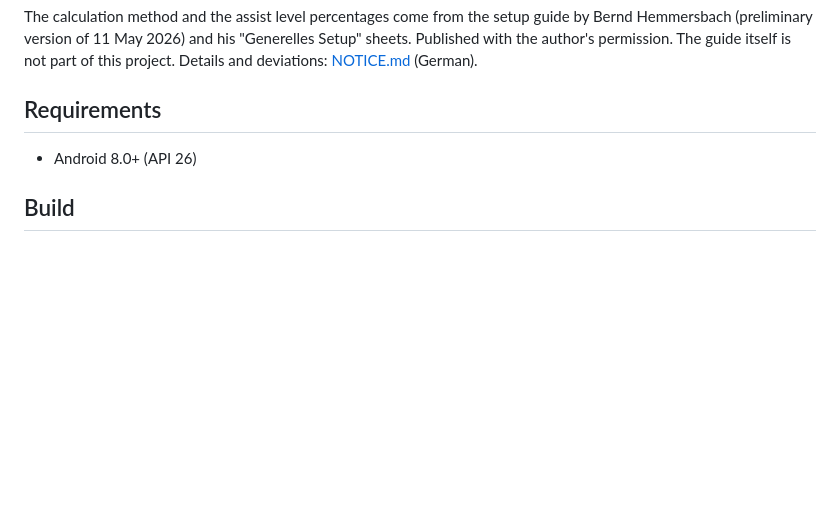
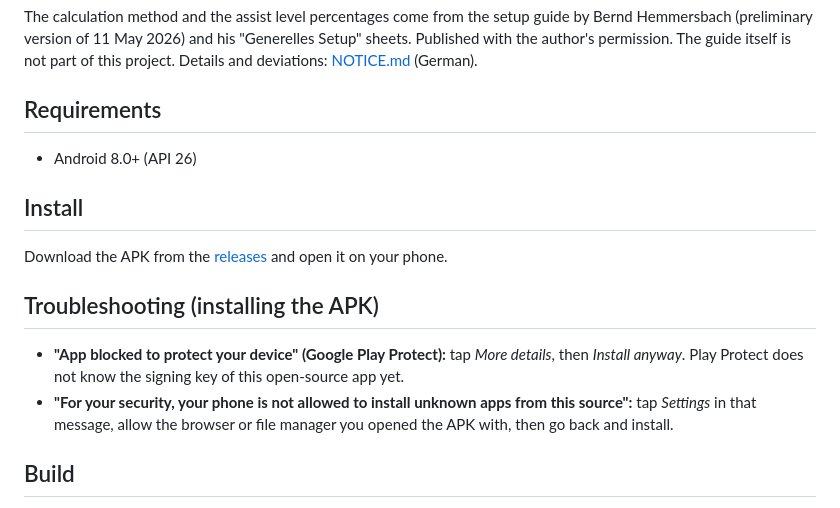
Before and after one commit to th3-s1nc/Setup-Calculator-for-Avinox, a Markdown page: README.md, the part around the change. Rendered like a GitHub page; blank space fills up the shorter version.

```diff
--- a/README.md
+++ b/README.md
@@ -20,6 +20,13 @@ The calculation method and the assist level percentages come from the setup guid
 ## Requirements
 - Android 8.0+ (API 26)
 
+## Install
+Download the APK from the [releases](https://github.com/th3-s1nc/Setup-Calculator-for-Avinox/releases) and open it on your phone.
+
+## Troubleshooting (installing the APK)
+- **"App blocked to protect your device" (Google Play Protect):** tap *More details*, then *Install anyway*. Play Protect does not know the signing key of this open-source app yet.
+- **"For your security, your phone is not allowed to install unknown apps from this source":** tap *Settings* in that message, allow the browser or file manager you opened the APK with, then go back and install.
+
 ## Build
 Open the project folder in Android Studio, wait for the Gradle sync, press Run. You need Android SDK Platform 35 and JDK 17 or newer (the JDK bundled with Android Studio is enough). Tests: `./gradlew test`.
 
```
Also changed, not shown: README.de.md (+7 -0 lines).
